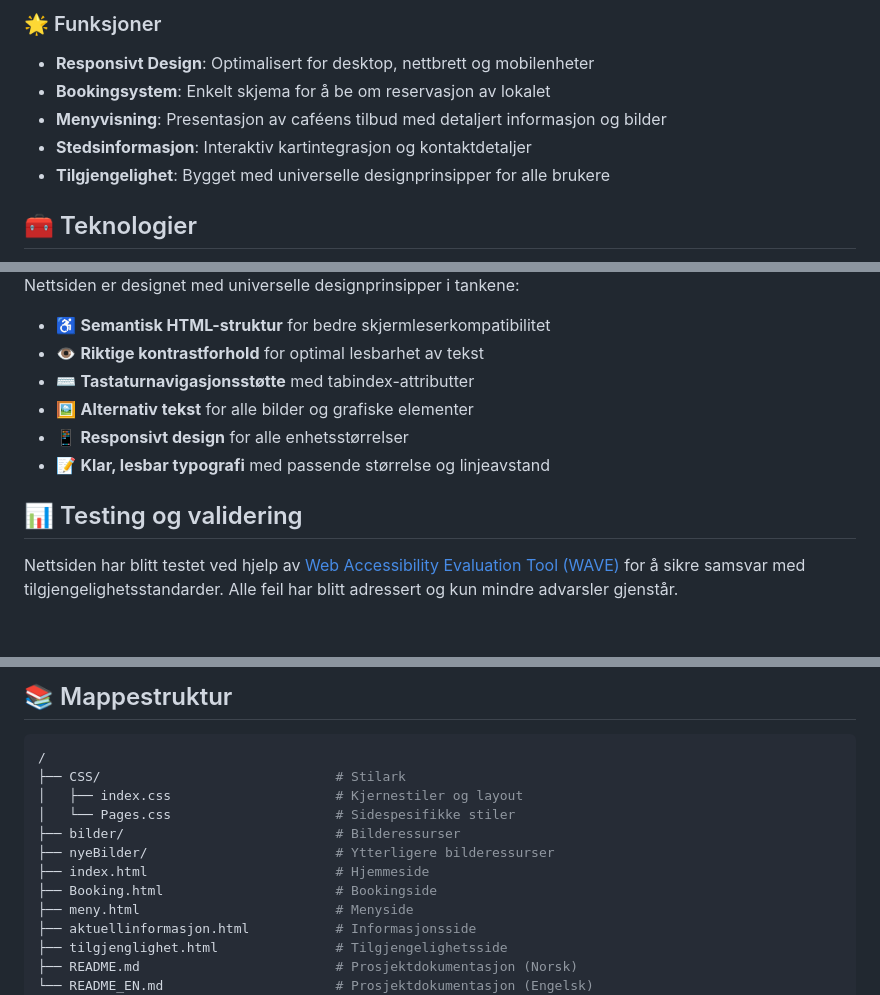
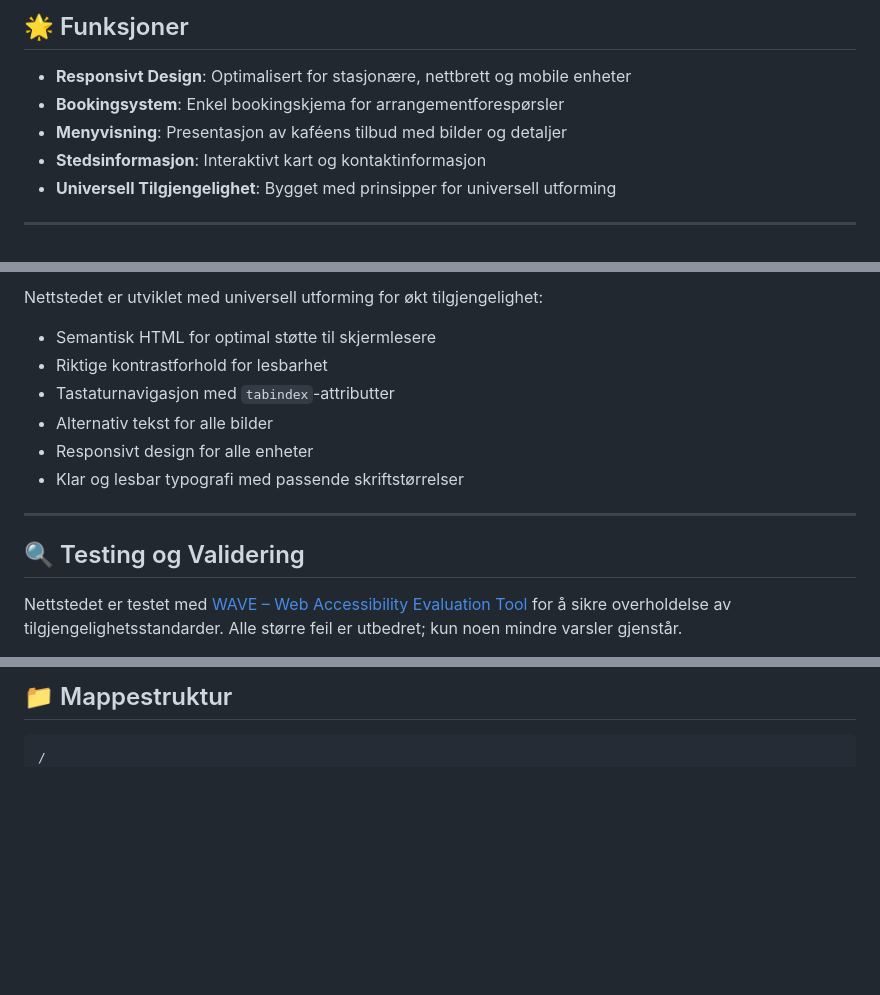
Before and after one commit to HassanYusuf1/DATA1200EKSAMEN2022Webutvikling-og-inkluderende-design, a Markdown page: README.md, 3 parts joined by grey strips. Rendered like a GitHub page; blank space fills up the shorter version.

````diff
--- a/README.md
+++ b/README.md
@@ -34,11 +33,11 @@ Dette prosjektet er en responsiv nettside for "Guttas Vertshus", et lokale for a
 
-### 🌟 Funksjoner
+## 🌟 Funksjoner
 
-- **Responsivt Design**: Optimalisert for desktop, nettbrett og mobilenheter
-- **Bookingsystem**: Enkelt skjema for å be om reservasjon av lokalet
-- **Menyvisning**: Presentasjon av caféens tilbud med detaljert informasjon og bilder
-- **Stedsinformasjon**: Interaktiv kartintegrasjon og kontaktdetaljer
-- **Tilgjengelighet**: Bygget med universelle designprinsipper for alle brukere
+- **Responsivt Design**: Optimalisert for stasjonære, nettbrett og mobile enheter
+- **Bookingsystem**: Enkel bookingskjema for arrangementforespørsler
+- **Menyvisning**: Presentasjon av kaféens tilbud med bilder og detaljer
+- **Stedsinformasjon**: Interaktivt kart og kontaktinformasjon
+- **Universell Tilgjengelighet**: Bygget med prinsipper for universell utforming
 
-## 🧰 Teknologier
+---
 
@@ -100,14 +63,15 @@ Dette prosjektet er en responsiv nettside for "Guttas Vertshus", et lokale for a
 
-Nettsiden er designet med universelle designprinsipper i tankene:
+Nettstedet er utviklet med universell utforming for økt tilgjengelighet:
+- Semantisk HTML for optimal støtte til skjermlesere
+- Riktige kontrastforhold for lesbarhet
+- Tastaturnavigasjon med `tabindex`-attributter
+- Alternativ tekst for alle bilder
+- Responsivt design for alle enheter
+- Klar og lesbar typografi med passende skriftstørrelser
 
-- ♿ **Semantisk HTML-struktur** for bedre skjermleserkompatibilitet
-- 👁️ **Riktige kontrastforhold** for optimal lesbarhet av tekst
-- ⌨️ **Tastaturnavigasjonsstøtte** med tabindex-attributter
-- 🖼️ **Alternativ tekst** for alle bilder og grafiske elementer
-- 📱 **Responsivt design** for alle enhetsstørrelser
-- 📝 **Klar, lesbar typografi** med passende størrelse og linjeavstand
+---
 
-## 📊 Testing og validering
+## 🔍 Testing og Validering
 
-Nettsiden har blitt testet ved hjelp av [Web Accessibility Evaluation Tool (WAVE)](https://wave.webaim.org/) for å sikre samsvar med tilgjengelighetsstandarder. Alle feil har blitt adressert og kun mindre advarsler gjenstår.
+Nettstedet er testet med [WAVE – Web Accessibility Evaluation Tool](https://wave.webaim.org/) for å sikre overholdelse av tilgjengelighetsstandarder. Alle større feil er utbedret; kun noen mindre varsler gjenstår.
 
@@ -117,19 +79,5 @@ Nettsiden har blitt testet ved hjelp av [Web Accessibility Evaluation Tool (WAVE
 
-## 📚 Mappestruktur
+## 📁 Mappestruktur
 
 ```bash
 /
-├── CSS/                              # Stilark
-│   ├── index.css                     # Kjernestiler og layout
-│   └── Pages.css                     # Sidespesifikke stiler
-├── bilder/                           # Bilderessurser
-├── nyeBilder/                        # Ytterligere bilderessurser
-├── index.html                        # Hjemmeside
-├── Booking.html                      # Bookingside
-├── meny.html                         # Menyside
-├── aktuellinformasjon.html           # Informasjonsside
-├── tilgjenglighet.html               # Tilgjengelighetsside
-├── README.md                         # Prosjektdokumentasjon (Norsk)
-└── README_EN.md                      # Prosjektdokumentasjon (Engelsk)
-```
-
````
Also changed, not shown: other parts of README.md (+49 -140 lines).
